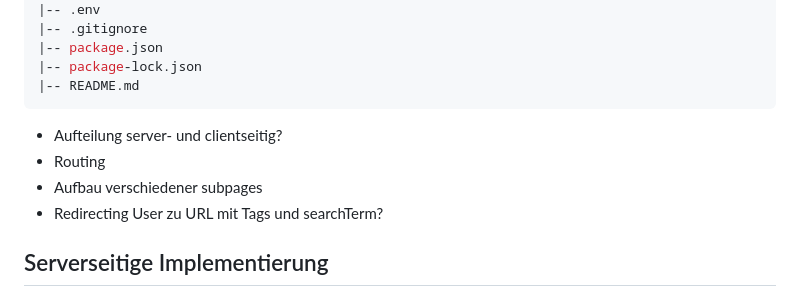
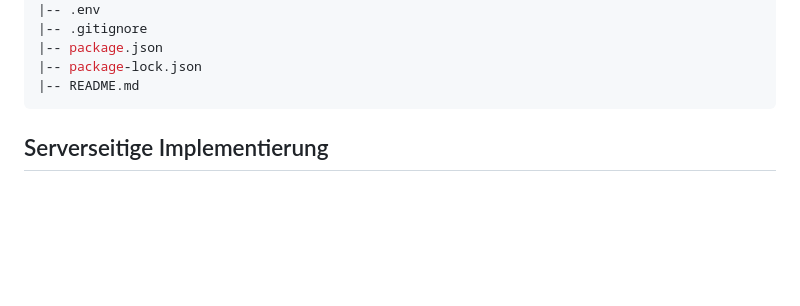
Before and after one commit to LukasFlorian/StudyBuddy, a Markdown page: documentation/lukas.md, the part around the change. Rendered like a GitHub page; folded sections open; blank space fills up the shorter version.

```diff
--- a/documentation/lukas.md
+++ b/documentation/lukas.md
@@ -79,11 +79,6 @@
 ~~~
 </details>
 
-
-- Aufteilung server- und clientseitig?
-- Routing
-- Aufbau verschiedener subpages
-- Redirecting User zu URL mit Tags und searchTerm?
 
 
 ## Serverseitige Implementierung
```
